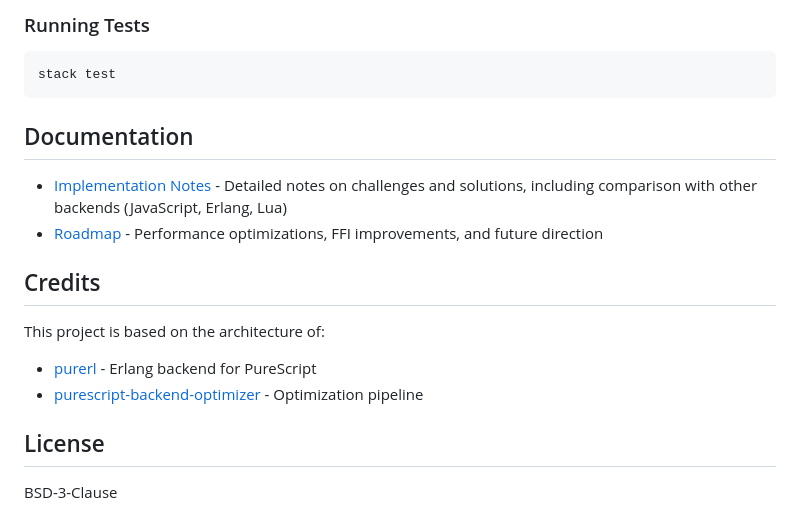
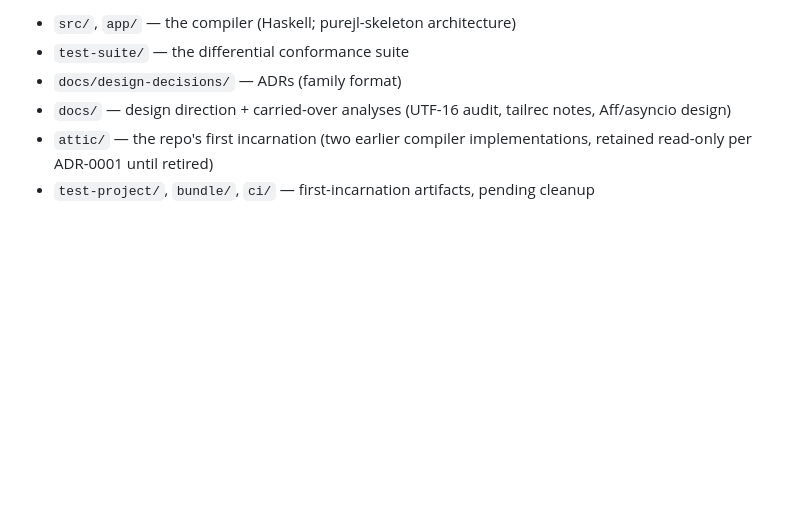
Before and after one commit to afcondon/Pythia, a Markdown page: README.md, the part around one of its changes. GitHub-like rendering; blank space fills up the shorter version.

````diff
--- a/README.md
+++ b/README.md
@@ -155,21 +81,9 @@ purescript-python/
-### Running Tests
-
-```bash
-stack test
-```
-
-## Documentation
-
-- [Implementation Notes](docs/IMPLEMENTATION-NOTES.md) - Detailed notes on challenges and solutions, including comparison with other backends (JavaScript, Erlang, Lua)
-- [Roadmap](docs/ROADMAP.md) - Performance optimizations, FFI improvements, and future direction
-
-## Credits
-
-This project is based on the architecture of:
-
-- [purerl](https://github.com/purerl/purerl) - Erlang backend for PureScript
-- [purescript-backend-optimizer](https://github.com/aristanetworks/purescript-backend-optimizer) - Optimization pipeline
-
-## License
-
-BSD-3-Clause
+- `src/`, `app/` — the compiler (Haskell; purejl-skeleton architecture)
+- `test-suite/` — the differential conformance suite
+- `docs/design-decisions/` — ADRs (family format)
+- `docs/` — design direction + carried-over analyses (UTF-16 audit,
+  tailrec notes, Aff/asyncio design)
+- `attic/` — the repo's first incarnation (two earlier compiler
+  implementations, retained read-only per ADR-0001 until retired)
+- `test-project/`, `bundle/`, `ci/` — first-incarnation artifacts,
+  pending cleanup
````
Also changed, not shown: other parts of README.md (+59 -133 lines).
